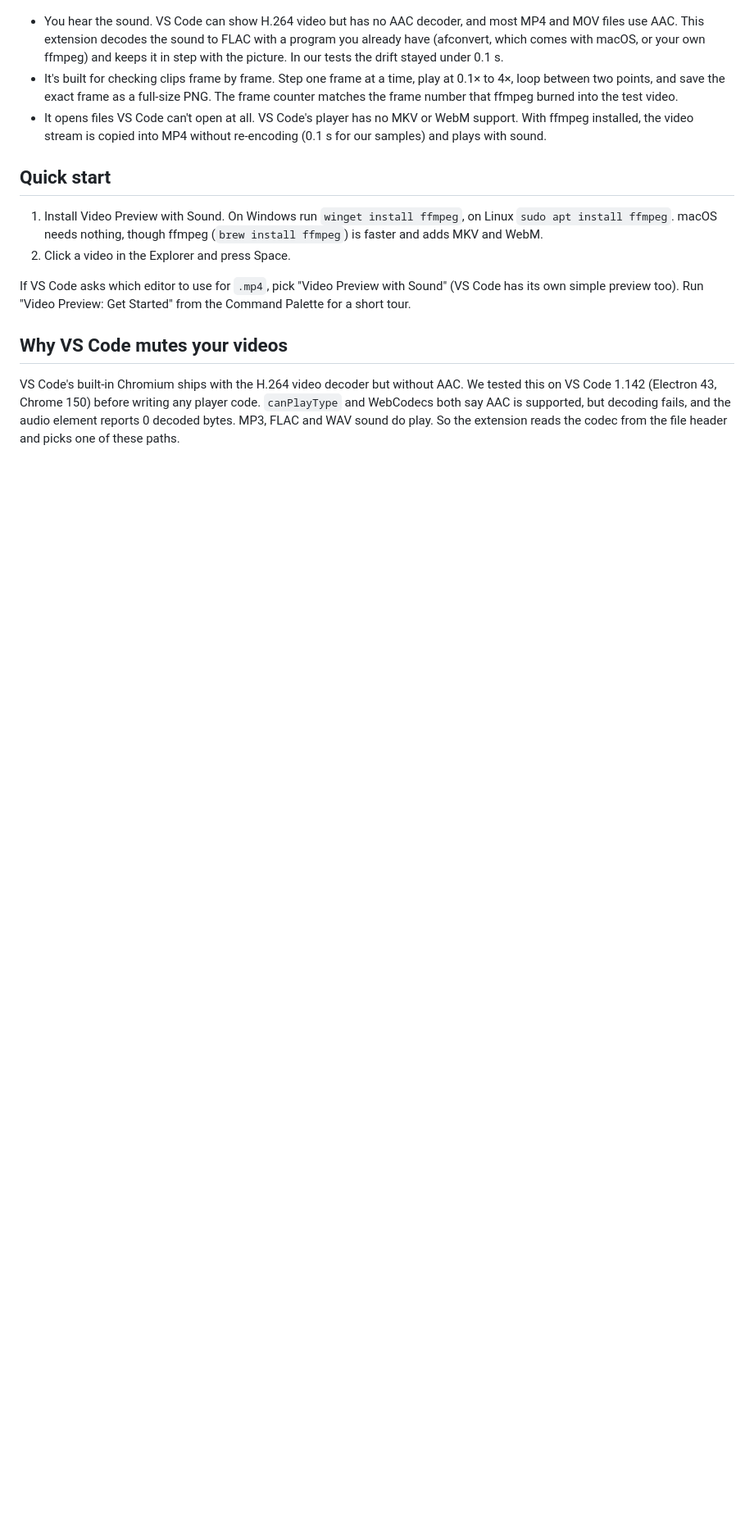
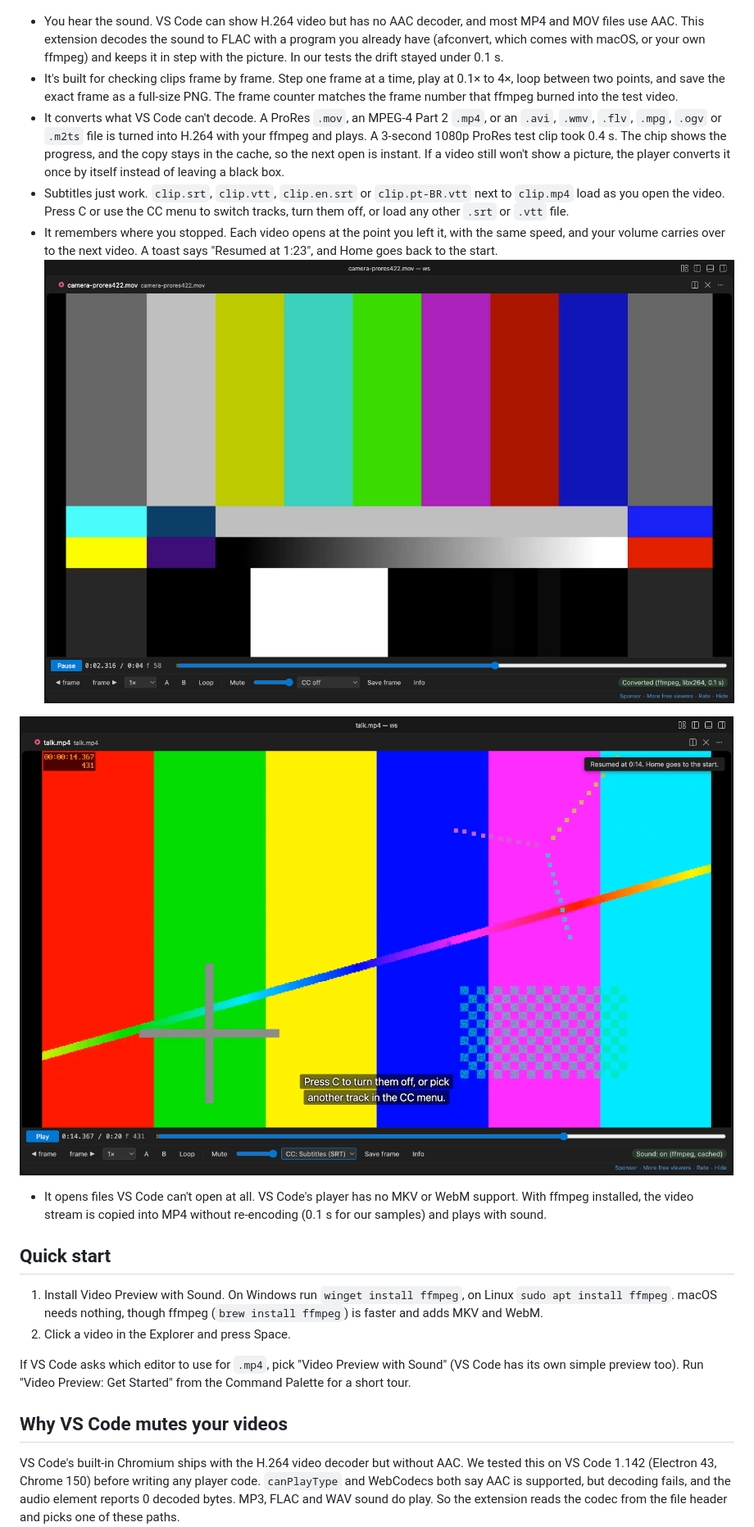
Before and after one commit to theluckystrike/video-preview-vscode, a Markdown page: README.md, the part around one of its changes. Shown at 82% size. Rendered like a GitHub page; pictures changed too: images/prores.png (added), images/resume.png (added); blank space fills up the shorter version.

Commit message:
0.2.0: MP4 Viewer & Video Player with Sound name, conversion, subtitles and resume in the README; save the position after the last seek while paused

```diff
--- a/README.md
+++ b/README.md
@@ -11,6 +15,13 @@ Click an `.mp4`, `.mov`, `.mkv` or `.webm` file and it plays in a video player i
 
 - You hear the sound. VS Code can show H.264 video but has no AAC decoder, and most MP4 and MOV files use AAC. This extension decodes the sound to FLAC with a program you already have (afconvert, which comes with macOS, or your own ffmpeg) and keeps it in step with the picture. In our tests the drift stayed under 0.1 s.
 - It's built for checking clips frame by frame. Step one frame at a time, play at 0.1× to 4×, loop between two points, and save the exact frame as a full-size PNG. The frame counter matches the frame number that ffmpeg burned into the test video.
+- It converts what VS Code can't decode. A ProRes `.mov`, an MPEG-4 Part 2 `.mp4`, or an `.avi`, `.wmv`, `.flv`, `.mpg`, `.ogv` or `.m2ts` file is turned into H.264 with your ffmpeg and plays. A 3-second 1080p ProRes test clip took 0.4 s. The chip shows the progress, and the copy stays in the cache, so the next open is instant. If a video still won't show a picture, the player converts it once by itself instead of leaving a black box.
+- Subtitles just work. `clip.srt`, `clip.vtt`, `clip.en.srt` or `clip.pt-BR.vtt` next to `clip.mp4` load as you open the video. Press C or use the CC menu to switch tracks, turn them off, or load any other `.srt` or `.vtt` file.
+- It remembers where you stopped. Each video opens at the point you left it, with the same speed, and your volume carries over to the next video. A toast says "Resumed at 1:23", and Home goes back to the start.
+![A 4-second Apple ProRes 422 .mov playing at 0:02.316. The chip reads "Converted (ffmpeg, libx264, 0.1 s)"](https://github.com/theluckystrike/video-preview-vscode/raw/HEAD/images/prores.png)
+
+![The same 20-second video opened again: the toast says "Resumed at 0:14. Home goes to the start."](https://github.com/theluckystrike/video-preview-vscode/raw/HEAD/images/resume.png)
+
 - It opens files VS Code can't open at all. VS Code's player has no MKV or WebM support. With ffmpeg installed, the video stream is copied into MP4 without re-encoding (0.1 s for our samples) and plays with sound.
 
 ## Quick start
```
Also changed, not shown: other parts of README.md (+21 -4 lines), CHANGELOG.md (+8 -0 lines), images/no-ffmpeg.png (added), images/subtitles.png (added), 3 other files.
